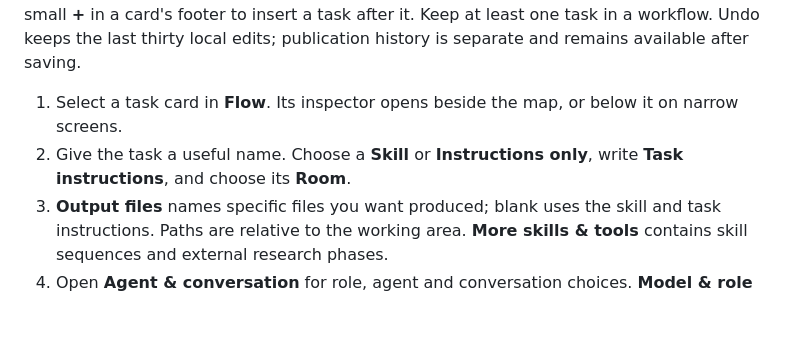
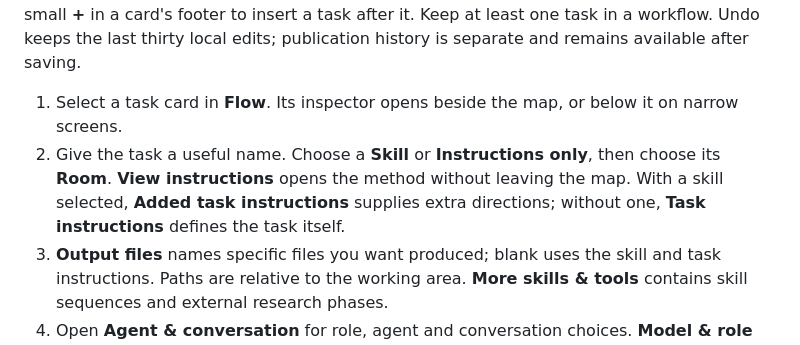
Before and after one commit to AkxarLabs/ARLOtope, a Markdown page: docs/agent-workflows.md, the part around the change. Drawn GitHub-style; blank space fills up the shorter version.

```diff
--- a/docs/agent-workflows.md
+++ b/docs/agent-workflows.md
@@ -32,7 +32,7 @@ Keep at least one task in a workflow. Undo keeps the last thirty local edits; pu
 is separate and remains available after saving.
 
 1. Select a task card in **Flow**. Its inspector opens beside the map, or below it on narrow screens.
-2. Give the task a useful name. Choose a **Skill** or **Instructions only**, write **Task instructions**, and choose its **Room**.
+2. Give the task a useful name. Choose a **Skill** or **Instructions only**, then choose its **Room**. **View instructions** opens the method without leaving the map. With a skill selected, **Added task instructions** supplies extra directions; without one, **Task instructions** defines the task itself.
 3. **Output files** names specific files you want produced; blank uses the skill and task instructions. Paths are relative to the working area. **More skills & tools** contains skill sequences and external research phases.
 4. Open **Agent & conversation** for role, agent and conversation choices. **Model & role instructions** contains overrides. Collapsed headings show configured choices.
 5. Open **Connections & loops** for destinations, named outcomes, joins, tags and **Maximum passes**.
```
Also changed, not shown: docs/skills.md (+18 -0 lines), docs/assets/current/skill-instructions.png (added), 13 other files.
